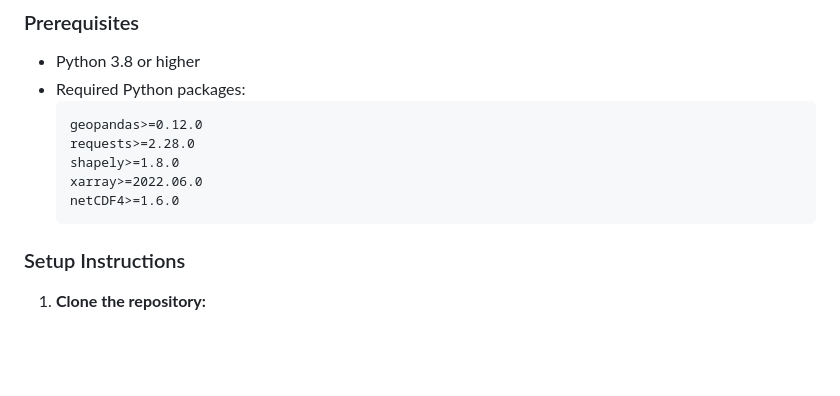
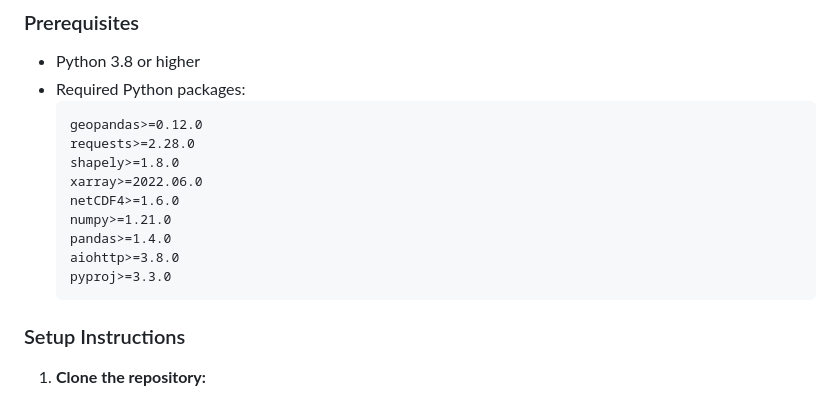
Before and after one commit to OutUvAces/MDA-Layers-Downloader, a Markdown page: README.md, the part around the change. Rendered like a GitHub page; blank space fills up the shorter version.

Commit message:
Update README with complete package requirements
- Add missing required packages: numpy, pandas, aiohttp, pyproj
- All external dependencies now properly documented
- Requirements list now matches actual code imports

````diff
--- a/README.md
+++ b/README.md
@@ -46,6 +46,10 @@ The application integrates data from authoritative marine geospatial sources:
   shapely>=1.8.0
   xarray>=2022.06.0
   netCDF4>=1.6.0
+  numpy>=1.21.0
+  pandas>=1.4.0
+  aiohttp>=3.8.0
+  pyproj>=3.3.0
   ```
 
 ### Setup Instructions
````
